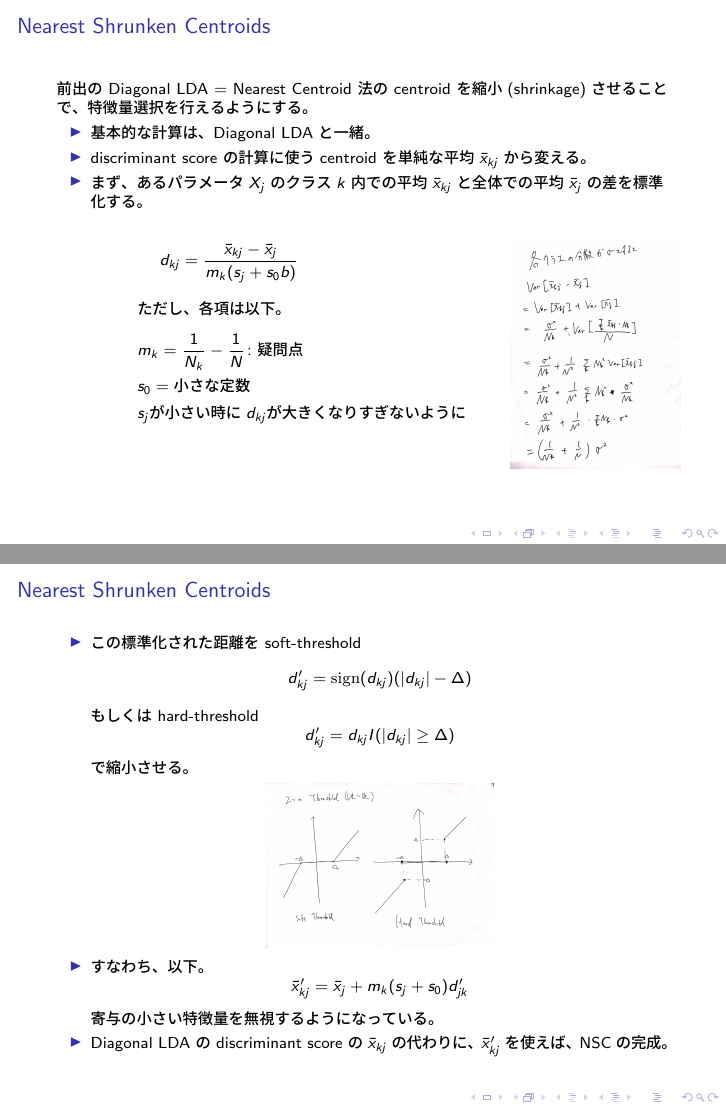
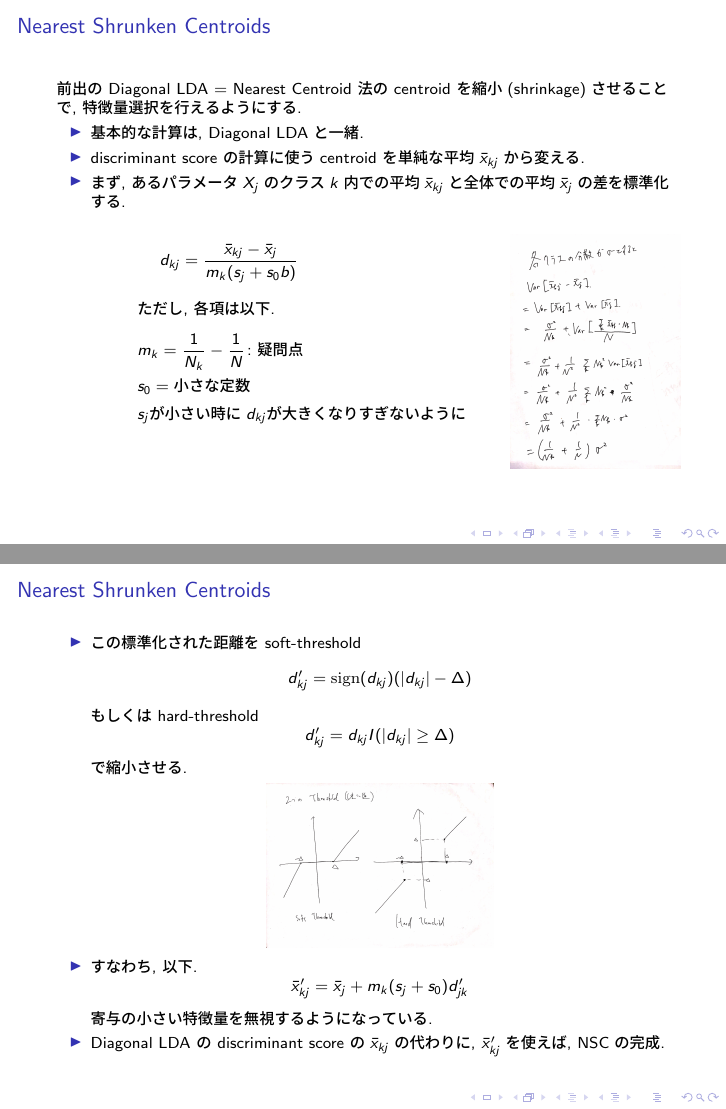
Before and after one commit to onion213/esl, LaTeX slides (06_chap-18/main.tex): pages 9 and 10 of 10, joined at a grey line. The pictures show the PDF file 06_chap-18/main.pdf that the author committed with the source.

Commit message:
Fixed comma and period.

```diff
--- a/06_chap-18/main.tex
+++ b/06_chap-18/main.tex
@@ -104,12 +100,16 @@
-      \item 次は、特徴量選択が行われるような正則化の条件をかけたバージョンを考えます。
+      \item 変数間の共分散が$0$という仮定を, 独立律(independent rule)ともいう.
+      \item 高次元の時には, effective なことが多いらしい.
+      \item この方法の欠点の一つは, 特徴量選択(feature selection)ができないこと. 高次元の入力の時には, 一部の変数を選び出せる方法を使いたい. \\
+        →もっと正則化の条件を強めるとパフォーマンスがさらに上がるらしい.
+      \item 次は, 特徴量選択が行われるような正則化の条件をかけたバージョンを考えます.
     \end{itemize}
   \end{frame}
   \begin{frame}{Nearest Shrunken Centroids}
-    前出の Diagonal LDA = Nearest Centroid 法の centroid を縮小(shrinkage)させることで、特徴量選択を行えるようにする。
+    前出の Diagonal LDA = Nearest Centroid 法の centroid を縮小(shrinkage)させることで, 特徴量選択を行えるようにする.
     \begin{itemize}
-      \item 基本的な計算は、Diagonal LDAと一緒。
-      \item discriminant score の計算に使うcentroid を単純な平均$\bar{x}_{kj}$から変える。
-      \item まず、あるパラメータ$X_j$のクラス$k$内での平均$\bar{x}_{kj}$と全体での平均$\bar{x}_j$の差を標準化する。
+      \item 基本的な計算は, Diagonal LDAと一緒.
+      \item discriminant score の計算に使うcentroid を単純な平均$\bar{x}_{kj}$から変える.
+      \item まず, あるパラメータ$X_j$のクラス$k$内での平均$\bar{x}_{kj}$と全体での平均$\bar{x}_j$の差を標準化する.
         \begin{columns}[t]
           \begin{column}{0.1\columnwidth}
             % 文頭を揃えるためのからのカラム
@@ -118,7 +118,7 @@
             \[
               d_{kj}=\frac{\bar{x}_{kj}-\bar{x}_j}{m_k(s_j+s_0b)}
             \]
-            ただし、各項は以下。
+            ただし, 各項は以下.
             \begin{align*}
               &m_k=\frac{1}{N_k}-\frac{1}{N}\colon \mbox{疑問点}\\
               &s_0=\mbox{小さな定数}\\
@@ -144,17 +144,17 @@
         \[
           d_{kj}'=d_{kj}I(|d_{kj}|\ge\Delta)
         \]
-        で縮小させる。
+        で縮小させる.
         \begin{figure}[htb]
           \centering
           \includegraphics[width=4cm]{./images/thresholds.jpg}
         \end{figure}
-      \item すなわち、以下。
+      \item すなわち, 以下.
         \[
           \bar{x}_{kj}'=\bar{x}_j+m_k(s_j+s_0)d_{jk}'
         \]
-        寄与の小さい特徴量を無視するようになっている。
-      \item Diagonal LDA の discriminant score の$\bar{x}_{kj}$の代わりに、$\bar{x}_{kj}'$を使えば、NSCの完成。
+        寄与の小さい特徴量を無視するようになっている.
+      \item Diagonal LDA の discriminant score の$\bar{x}_{kj}$の代わりに, $\bar{x}_{kj}'$を使えば, NSCの完成.
     \end{itemize}
   \end{frame}
 \begin{comment} % 再生核ヒルベルト空間の話を本当にするのか
```
Also changed, not shown: 06_chap-18/main.pdf, 06_chap-18/main.tex (4 more changed lines).
